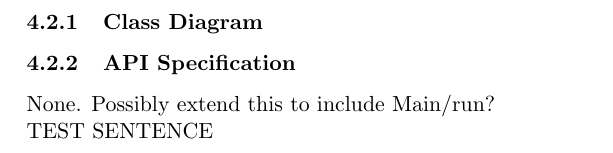
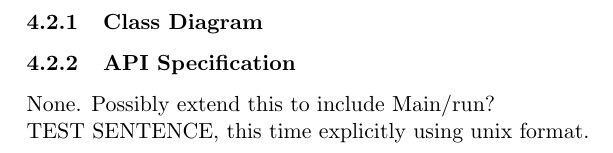
Before and after one commit to TeamW/Deliverable-6, a LaTeX document (d6.tex): part of page 11 of 21, cut so that both start at the same text. Compiled offline with pdfLaTeX.

Commit message:
Explicit setting to unix

```diff
--- a/d6.tex
+++ b/d6.tex
@@ -161,7 +161,7 @@ an outside element.
 
 None. Possibly extend this to include Main/run?
 
-TEST SENTENCE
+TEST SENTENCE, this time explicitly using unix format.
 
 \newpage
 
```
